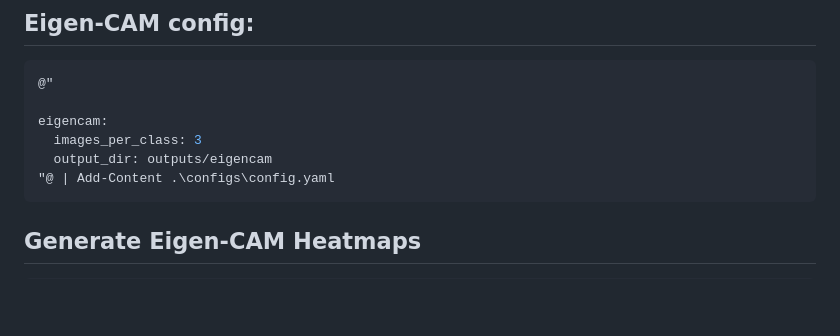
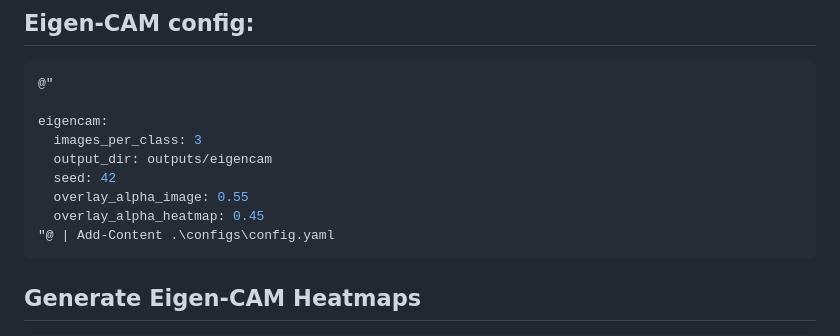
Before and after one commit to fortunab/Els, a Markdown page: alzheimer-mri-efficientnet-gradcam/alzheimer-mri-efficientnet-gradcam/README.md, the part around the change. Rendered like a GitHub page; blank space fills up the shorter version.

````diff
--- a/alzheimer-mri-efficientnet-gradcam/alzheimer-mri-efficientnet-gradcam/README.md
+++ b/alzheimer-mri-efficientnet-gradcam/alzheimer-mri-efficientnet-gradcam/README.md
@@ -191,6 +191,9 @@ outputs/figures/roc_curve.png
 eigencam:
   images_per_class: 3
   output_dir: outputs/eigencam
+  seed: 42
+  overlay_alpha_image: 0.55
+  overlay_alpha_heatmap: 0.45
 "@ | Add-Content .\configs\config.yaml
 ```
 
````
